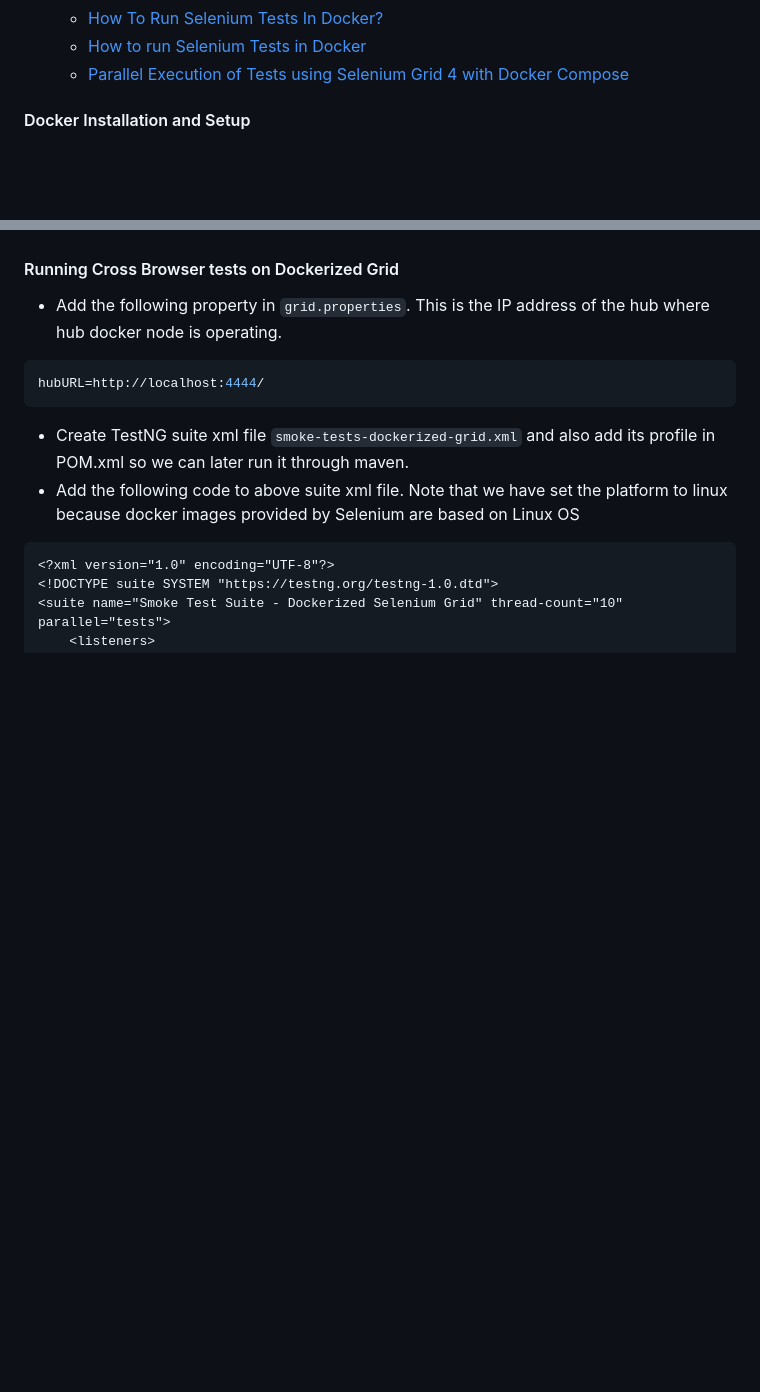
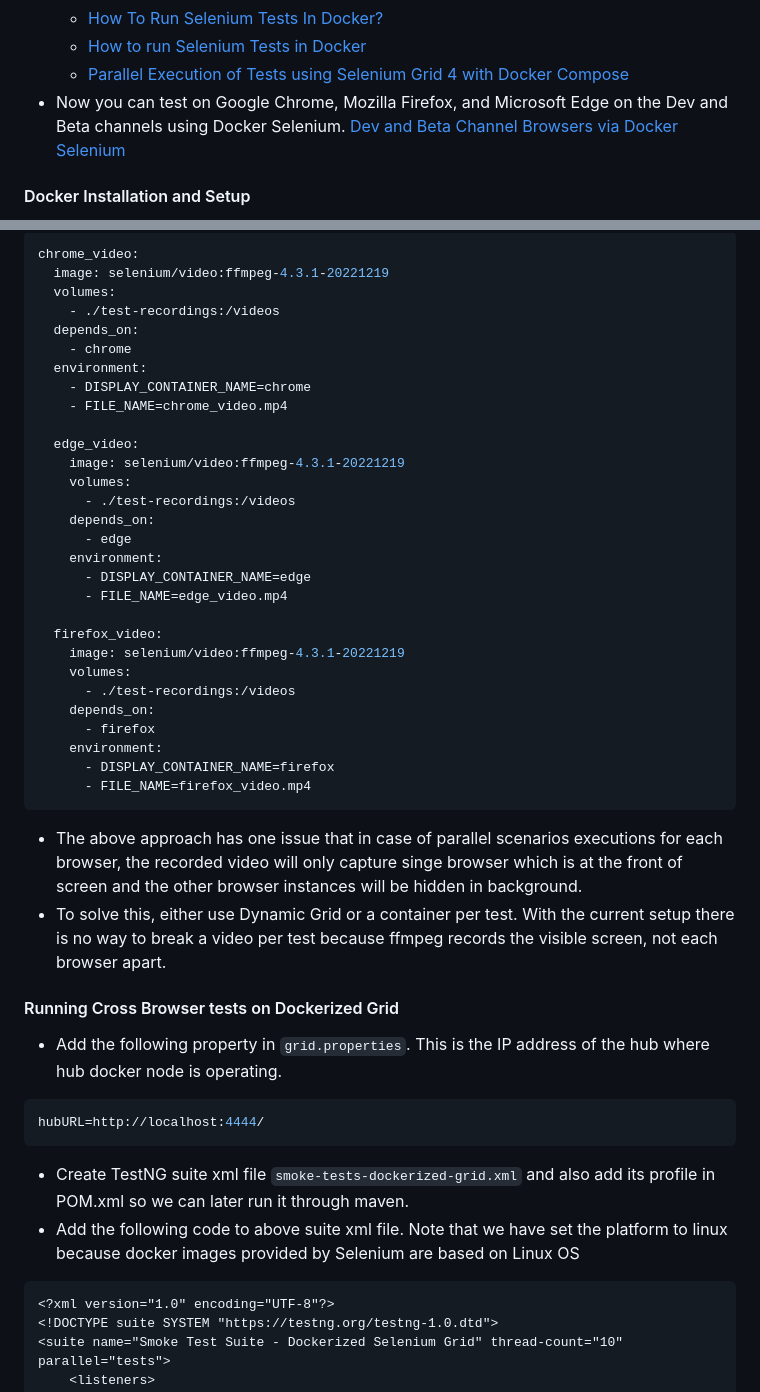
Before and after one commit to itkhanz/selenium-frameworks, a Markdown page: CucumberBDD-OC/README.md, 2 parts joined by grey strips. Rendered like a GitHub page; blank space fills up the shorter version.

Commit message:
docker grid video recording

`````diff
--- a/CucumberBDD-OC/README.md
+++ b/CucumberBDD-OC/README.md
@@ -2375,6 +2375,8 @@ java-jar selenium-server-4.7.2.jar node--config C:\selenium\grid\nodeConfigChrom
     * [How To Run Selenium Tests In Docker?](https://www.lambdatest.com/blog/run-selenium-tests-in-docker/)
     * [How to run Selenium Tests in Docker](https://www.browserstack.com/guide/run-selenium-tests-in-docker)
     * [Parallel Execution of Tests using Selenium Grid 4 with Docker Compose](https://medium.com/@iamfaisalkhatri/parallel-execution-of-tests-using-selenium-grid-4-with-docker-compose-2dc243f4fe8b)
+* Now you can test on Google Chrome, Mozilla Firefox, and Microsoft Edge on the Dev and Beta channels using Docker
+  Selenium. [Dev and Beta Channel Browsers via Docker Selenium](https://www.selenium.dev/blog/2022/dev-and-beta-channel-browsers-via-docker-selenium/)
 
 #### Docker Installation and Setup
 
@@ -2497,3 +2540,39 @@ services:
+````yaml
+chrome_video:
+  image: selenium/video:ffmpeg-4.3.1-20221219
+  volumes:
+    - ./test-recordings:/videos
+  depends_on:
+    - chrome
+  environment:
+    - DISPLAY_CONTAINER_NAME=chrome
+    - FILE_NAME=chrome_video.mp4
+
+  edge_video:
+    image: selenium/video:ffmpeg-4.3.1-20221219
+    volumes:
+      - ./test-recordings:/videos
+    depends_on:
+      - edge
+    environment:
+      - DISPLAY_CONTAINER_NAME=edge
+      - FILE_NAME=edge_video.mp4
+
+  firefox_video:
+    image: selenium/video:ffmpeg-4.3.1-20221219
+    volumes:
+      - ./test-recordings:/videos
+    depends_on:
+      - firefox
+    environment:
+      - DISPLAY_CONTAINER_NAME=firefox
+      - FILE_NAME=firefox_video.mp4
+````
+
+* The above approach has one issue that in case of parallel scenarios executions for each browser, the recorded video will only capture singe browser
+  which is at the front of screen and the other browser instances will be hidden in background.
+* To solve this, either use Dynamic Grid or a container per test. With the current setup there is no way to break a video per test because ffmpeg records the
+  visible screen, not each browser apart.
 
 #### Running Cross Browser tests on Dockerized Grid
 
`````
Also changed, not shown: other parts of CucumberBDD-OC/README.md (+41 -0 lines), CucumberBDD-OC/doc/docker-node-inspect.png (added), CucumberBDD-OC/doc/docker-node-logs.png (added), CucumberBDD-OC/doc/docker-novnc-browser.png (added), CucumberBDD-OC/doc/docker-novnc-cmd.png (added), 2 other files.
